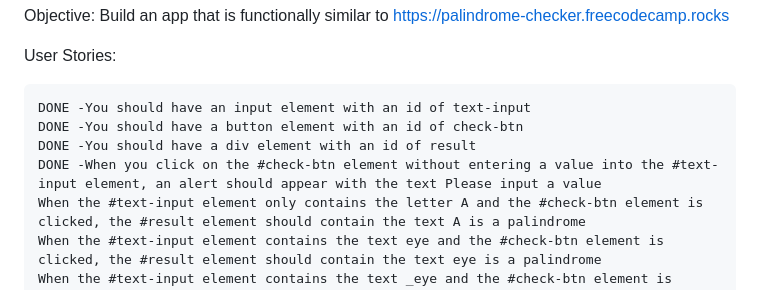
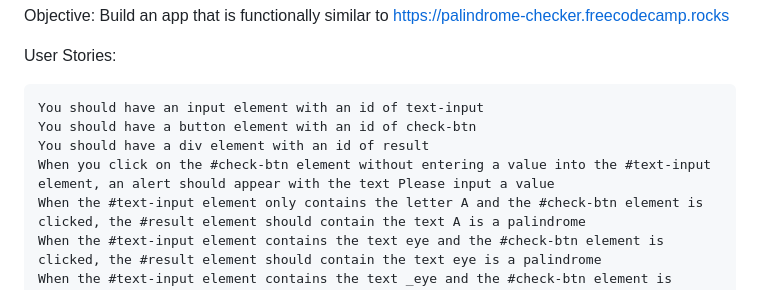
Before and after one commit to m-stanleysk/palindrome, a Markdown page: instructions.md, the part around the change. Rendered like a GitHub page.

```diff
--- a/instructions.md
+++ b/instructions.md
@@ -8,10 +8,10 @@ Objective: Build an app that is functionally similar to https://palindrome-check
 
 User Stories:
 
-    DONE -You should have an input element with an id of text-input
-    DONE -You should have a button element with an id of check-btn
-    DONE -You should have a div element with an id of result
-    DONE -When you click on the #check-btn element without entering a value into the #text-input element, an alert should appear with the text Please input a value
+    You should have an input element with an id of text-input
+    You should have a button element with an id of check-btn
+    You should have a div element with an id of result
+    When you click on the #check-btn element without entering a value into the #text-input element, an alert should appear with the text Please input a value
     When the #text-input element only contains the letter A and the #check-btn element is clicked, the #result element should contain the text A is a palindrome
     When the #text-input element contains the text eye and the #check-btn element is clicked, the #result element should contain the text eye is a palindrome
     When the #text-input element contains the text _eye and the #check-btn element is clicked, the #result element should contain the text _eye is a palindrome
```
